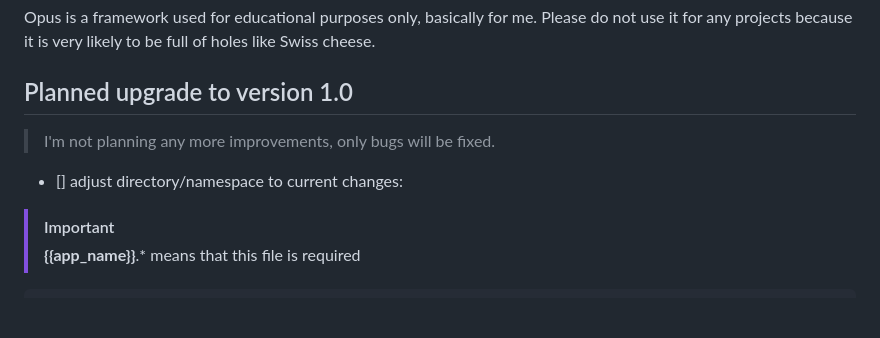
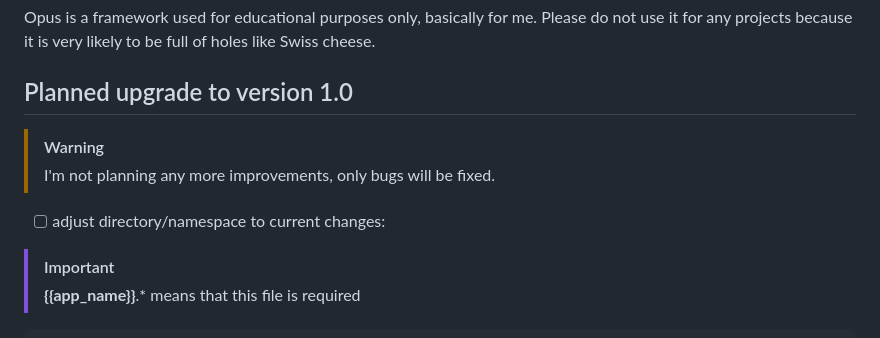
Before and after one commit to happ-dev/Opus, a Markdown page: README.md, the part around the change. Rendered like a GitHub page; blank space fills up the shorter version.

````diff
--- a/README.md
+++ b/README.md
@@ -4,9 +4,10 @@ Opus is a framework used for educational purposes only, basically for me.
 Please do not use it for any projects because it is very likely to be full of holes like Swiss cheese.
 
 ## Planned upgrade to version 1.0
+> [!WARNING]
 > I'm not planning any more improvements, only bugs will be fixed.
 
-- [] adjust directory/namespace to current changes:
+- [ ] adjust directory/namespace to current changes:
 > [!IMPORTANT]
 > __{{app_name}}__.* means that this file is required
 ```
````
